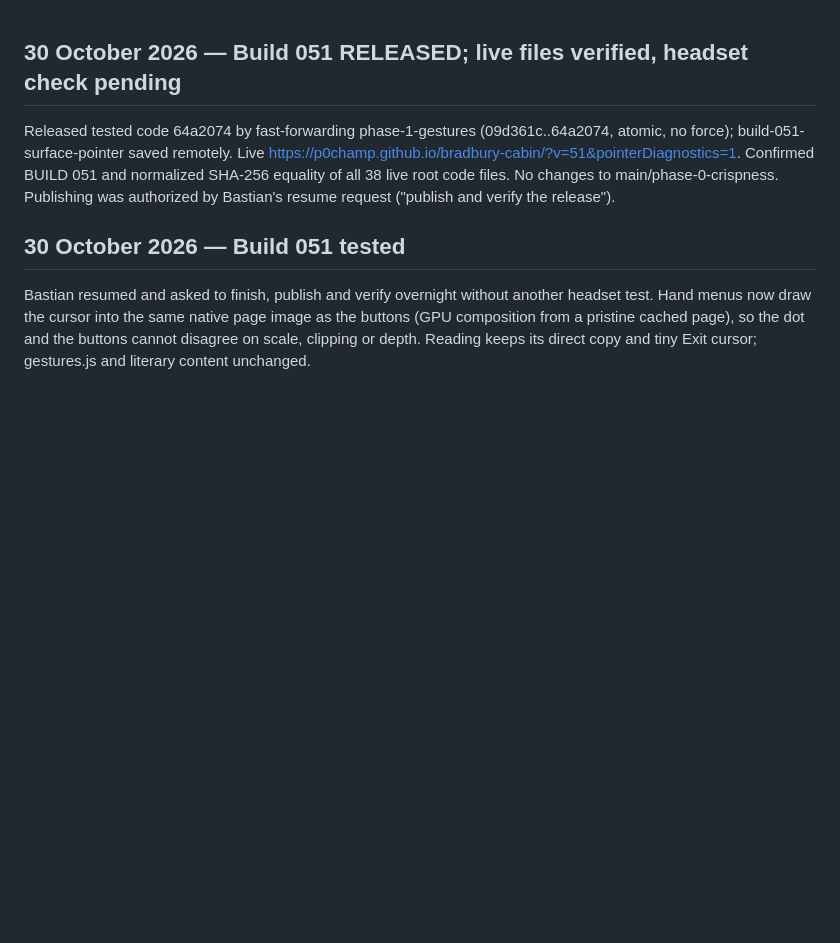
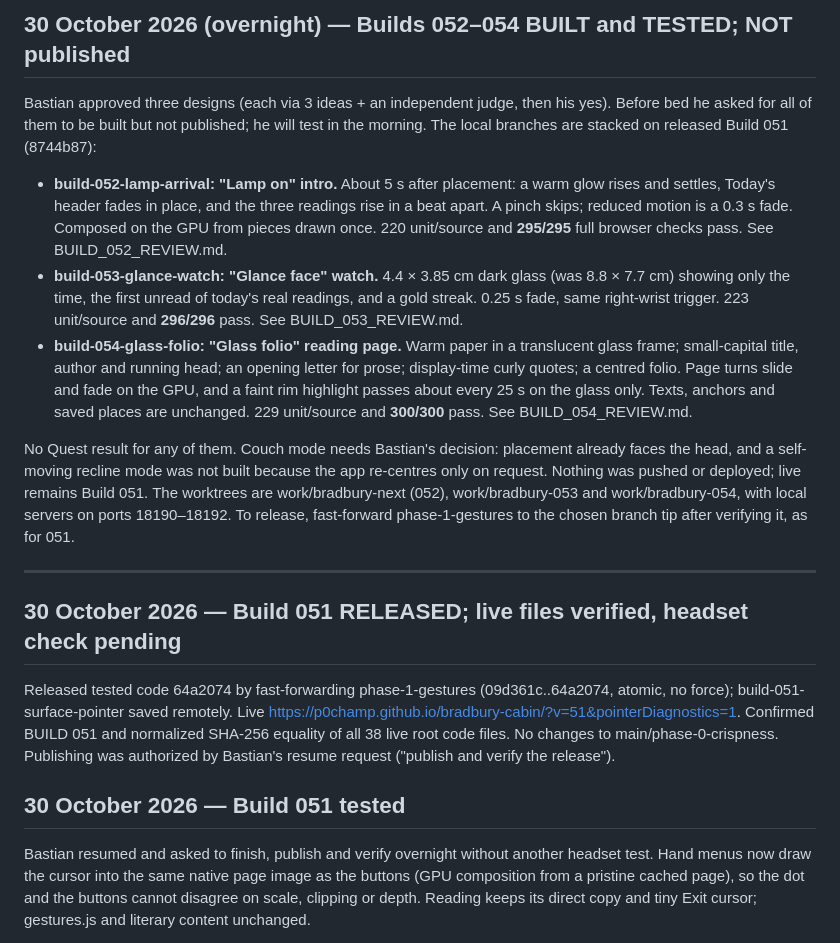
Before and after one commit to p0champ/bradbury-cabin, a Markdown page: HANDOVER.md, the part around the change. Drawn GitHub-style; blank space fills up the shorter version.

Commit message:
Build 054 review and overnight handover: 052-054 built and tested, not published
Co-Authored-By: Claude Opus 5.5 <noreply@anthropic.com>

```diff
--- a/HANDOVER.md
+++ b/HANDOVER.md
@@ -1,3 +1,14 @@
+## 30 October 2026 (overnight) — Builds 052–054 BUILT and TESTED; NOT published
+
+Bastian approved three designs (each via 3 ideas + an independent judge, then his yes). Before bed he asked for all of them to be built but not published; he will test in the morning. The local branches are stacked on released Build 051 (8744b87):
+
+- **build-052-lamp-arrival: "Lamp on" intro.** About 5 s after placement: a warm glow rises and settles, Today's header fades in place, and the three readings rise in a beat apart. A pinch skips; reduced motion is a 0.3 s fade. Composed on the GPU from pieces drawn once. 220 unit/source and **295/295** full browser checks pass. See BUILD_052_REVIEW.md.
+- **build-053-glance-watch: "Glance face" watch.** 4.4 × 3.85 cm dark glass (was 8.8 × 7.7 cm) showing only the time, the first unread of today's real readings, and a gold streak. 0.25 s fade, same right-wrist trigger. 223 unit/source and **296/296** pass. See BUILD_053_REVIEW.md.
+- **build-054-glass-folio: "Glass folio" reading page.** Warm paper in a translucent glass frame; small-capital title, author and running head; an opening letter for prose; display-time curly quotes; a centred folio. Page turns slide and fade on the GPU, and a faint rim highlight passes about every 25 s on the glass only. Texts, anchors and saved places are unchanged. 229 unit/source and **300/300** pass. See BUILD_054_REVIEW.md.
+
+No Quest result for any of them. Couch mode needs Bastian's decision: placement already faces the head, and a self-moving recline mode was not built because the app re-centres only on request. Nothing was pushed or deployed; live remains Build 051. The worktrees are work/bradbury-next (052), work/bradbury-053 and work/bradbury-054, with local servers on ports 18190–18192. To release, fast-forward phase-1-gestures to the chosen branch tip after verifying it, as for 051.
+
+---
 ## 30 October 2026 — Build 051 RELEASED; live files verified, headset check pending
 
 Released tested code 64a2074 by fast-forwarding phase-1-gestures (09d361c..64a2074, atomic, no force); build-051-surface-pointer saved remotely. Live https://p0champ.github.io/bradbury-cabin/?v=51&pointerDiagnostics=1. Confirmed BUILD 051 and normalized SHA-256 equality of all 38 live root code files. No changes to main/phase-0-crispness. Publishing was authorized by Bastian's resume request ("publish and verify the release").
```
Also changed, not shown: BUILD_054_REVIEW.md (added, +57 -0 lines), QUEST_CHECK.md (+11 -0 lines).
